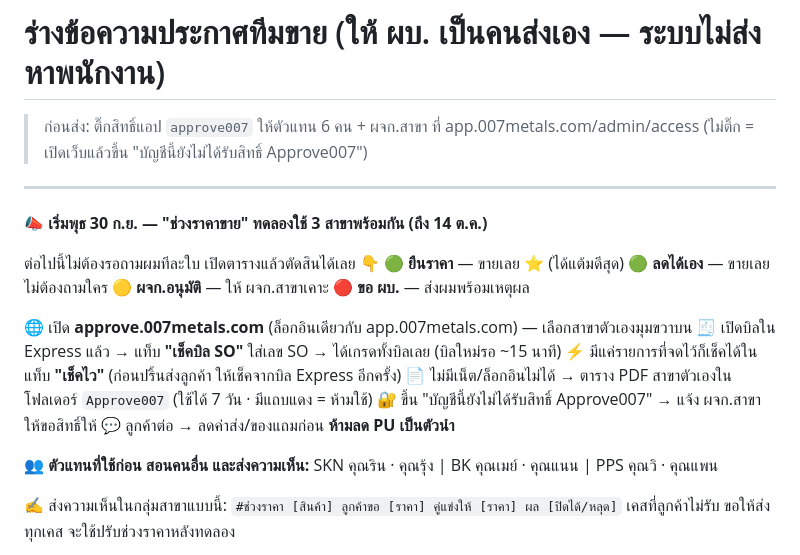
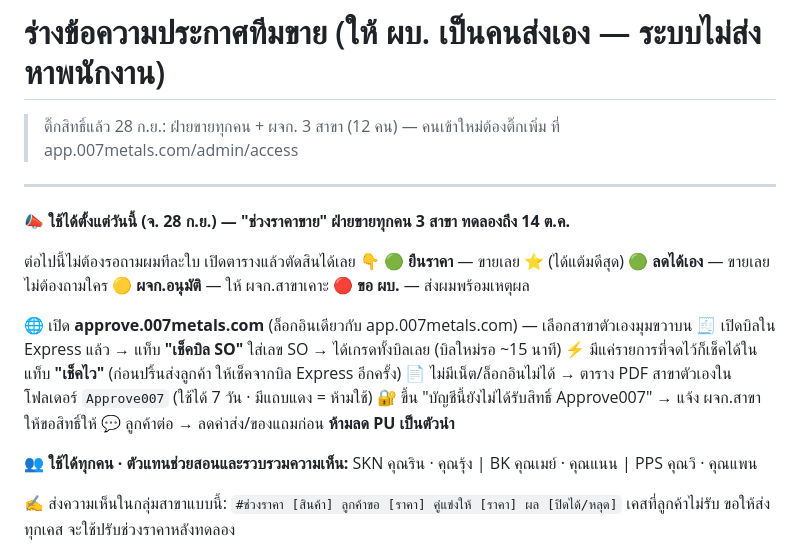
Before and after one commit to GH007-LAB/007-production-app, a Markdown page: approve007/ประกาศทีมขาย_ช่วงราคา_DRAFT.md, the part around the change. GitHub-like rendering.

Commit message:
docs(approve007): ประกาศ — ฝ่ายขายทุกคนใช้ได้ตั้งแต่ 28 ก.ย.
Co-Authored-By: Claude Opus 5.5 <noreply@anthropic.com>

```diff
--- a/approve007/ประกาศทีมขาย_ช่วงราคา_DRAFT.md
+++ b/approve007/ประกาศทีมขาย_ช่วงราคา_DRAFT.md
@@ -1,10 +1,10 @@
 # ร่างข้อความประกาศทีมขาย (ให้ ผบ. เป็นคนส่งเอง — ระบบไม่ส่งหาพนักงาน)
 
-> ก่อนส่ง: ติ๊กสิทธิ์แอป `approve007` ให้ตัวแทน 6 คน + ผจก.สาขา ที่ app.007metals.com/admin/access (ไม่ติ๊ก = เปิดเว็บแล้วขึ้น "บัญชีนี้ยังไม่ได้รับสิทธิ์ Approve007")
+> ติ๊กสิทธิ์แล้ว 28 ก.ย.: ฝ่ายขายทุกคน + ผจก. 3 สาขา (12 คน) — คนเข้าใหม่ต้องติ๊กเพิ่ม ที่ app.007metals.com/admin/access
 
 ---
 
-📣 **เริ่มพุธ 30 ก.ย. — "ช่วงราคาขาย" ทดลองใช้ 3 สาขาพร้อมกัน (ถึง 14 ต.ค.)**
+📣 **ใช้ได้ตั้งแต่วันนี้ (จ. 28 ก.ย.) — "ช่วงราคาขาย" ฝ่ายขายทุกคน 3 สาขา ทดลองถึง 14 ต.ค.**
 
 ต่อไปนี้ไม่ต้องรอถามผมทีละใบ เปิดตารางแล้วตัดสินได้เลย 👇
 🟢 **ยืนราคา** — ขายเลย ⭐ (ได้แต้มดีสุด)
@@ -19,7 +19,7 @@
 🔐 ขึ้น "บัญชีนี้ยังไม่ได้รับสิทธิ์ Approve007" → แจ้ง ผจก.สาขา ให้ขอสิทธิ์ให้
 💬 ลูกค้าต่อ → ลดค่าส่ง/ของแถมก่อน **ห้ามลด PU เป็นตัวนำ**
 
-👥 **ตัวแทนที่ใช้ก่อน สอนคนอื่น และส่งความเห็น:**
+👥 **ใช้ได้ทุกคน · ตัวแทนช่วยสอนและรวบรวมความเห็น:**
 SKN คุณริน · คุณรุ้ง | BK คุณเมย์ · คุณแนน | PPS คุณวิ · คุณแพน
 
 ✍️ ส่งความเห็นในกลุ่มสาขาแบบนี้:
```
